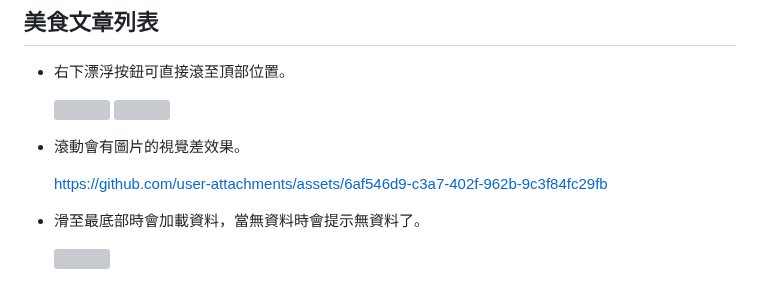
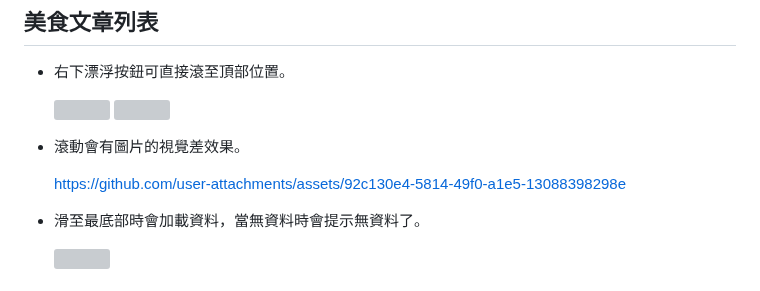
Before and after one commit to kaiwen9527/Flutter_Food_Blog, a Markdown page: README.md, the part around the change. Drawn GitHub-style; grey boxes are pictures that could not be loaded.

```diff
--- a/README.md
+++ b/README.md
@@ -29,7 +29,7 @@ https://github.com/user-attachments/assets/38652b10-0999-4553-aba0-47e1793ee1dc
 
 * 滾動會有圖片的視覺差效果。
 
-  https://github.com/user-attachments/assets/6af546d9-c3a7-402f-962b-9c3f84fc29fb
+  https://github.com/user-attachments/assets/92c130e4-5814-49f0-a1e5-13088398298e
 
 * 滑至最底部時會加載資料，當無資料時會提示無資料了。
 
```
